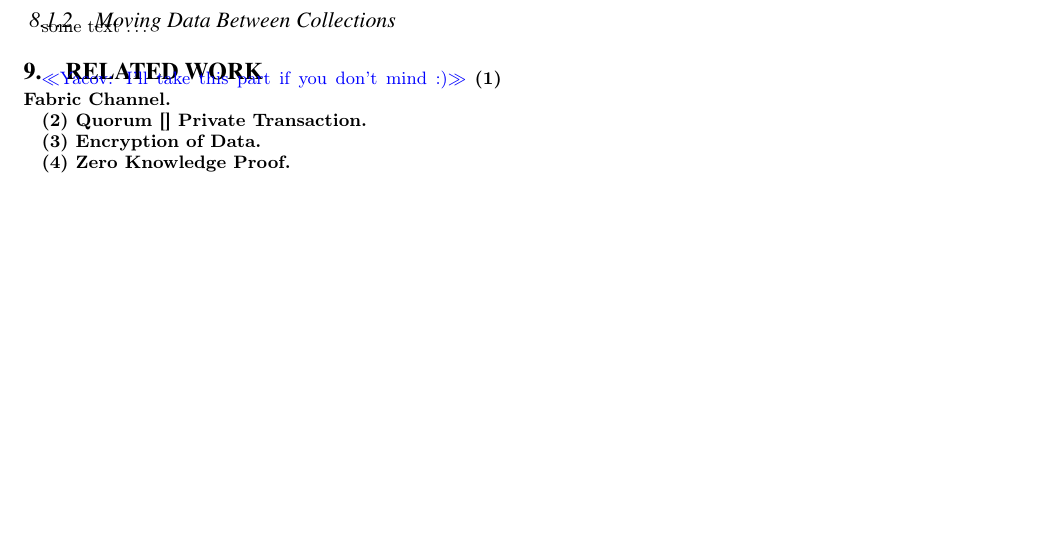
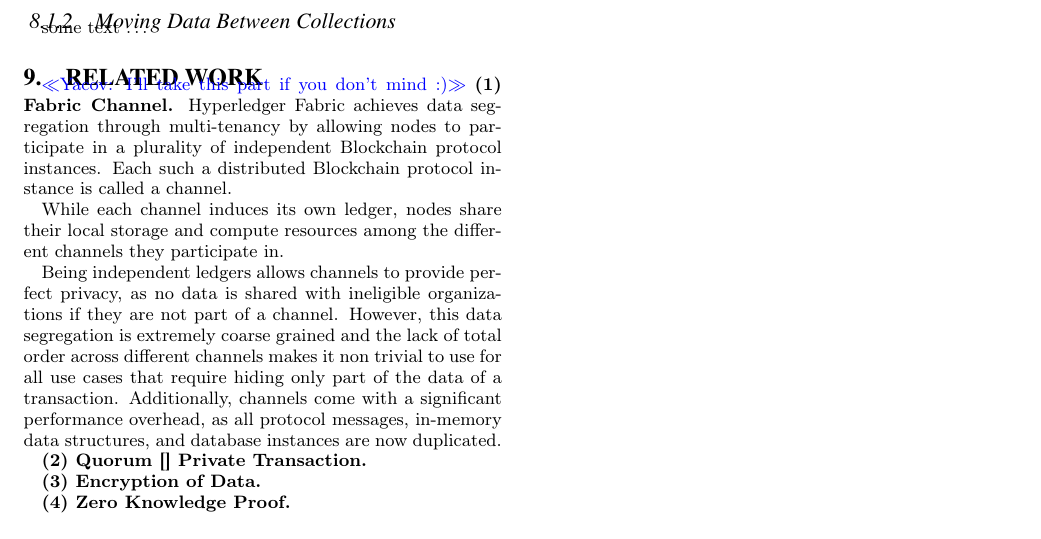
Before and after one commit to cendhu/pvtdata-paper, a LaTeX document (paper.tex, which reads sections/related-work.tex): part of page 6 of 6, cut so that both start at the same text, the shorter picture padded with empty space. Compiled offline with pdfLaTeX.

Commit message:
channels
Signed-off-by: yacovm <yacovm@il.ibm.com>

```diff
--- a/sections/related-work.tex
+++ b/sections/related-work.tex
@@ -1,6 +1,12 @@
 \section{Related Work}
 \yacov{I'll take this part if you don't mind $:)$}
 \textbf{(1) Fabric Channel.}
+Hyperledger Fabric achieves data segregation through multi-tenancy by allowing nodes to participate in a plurality of independent Blockchain protocol instances. Each such a distributed Blockchain protocol instance is called a channel.
+
+While each channel induces its own ledger, nodes share their local storage and compute resources among the different channels they participate in.
+
+Being independent ledgers allows channels to provide perfect privacy, as no data is shared with ineligible organizations if they are not part of a channel.
+However, this data segregation is extremely coarse grained and the lack of total order across different channels makes it non trivial to use for all use cases that require hiding only part of the data of a transaction. Additionally, channels come with a significant performance overhead, as all protocol messages, in-memory data structures, and database instances are now duplicated.
 \par
 \textbf{(2) Quorum~\cite{} Private Transaction.}
 \par
```
